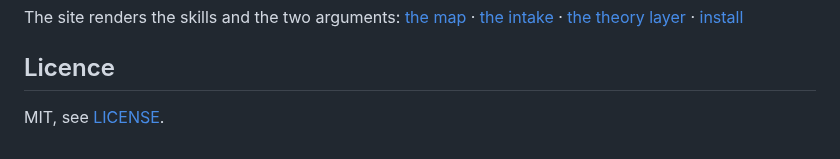
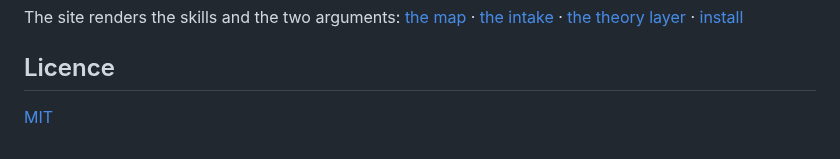
Before and after one commit to 0trm/gallop, a Markdown page: README.md, the part around one of its changes. GitHub-like rendering.

Commit message:
Update image width and license format in README

```diff
--- a/README.md
+++ b/README.md
@@ -77,4 +77,4 @@ The site renders the skills and the two arguments:
 
 ## Licence
 
-MIT, see [LICENSE](LICENSE).
+[MIT](LICENSE)
```
Also changed, not shown: other parts of README.md (+1 -1 lines).
